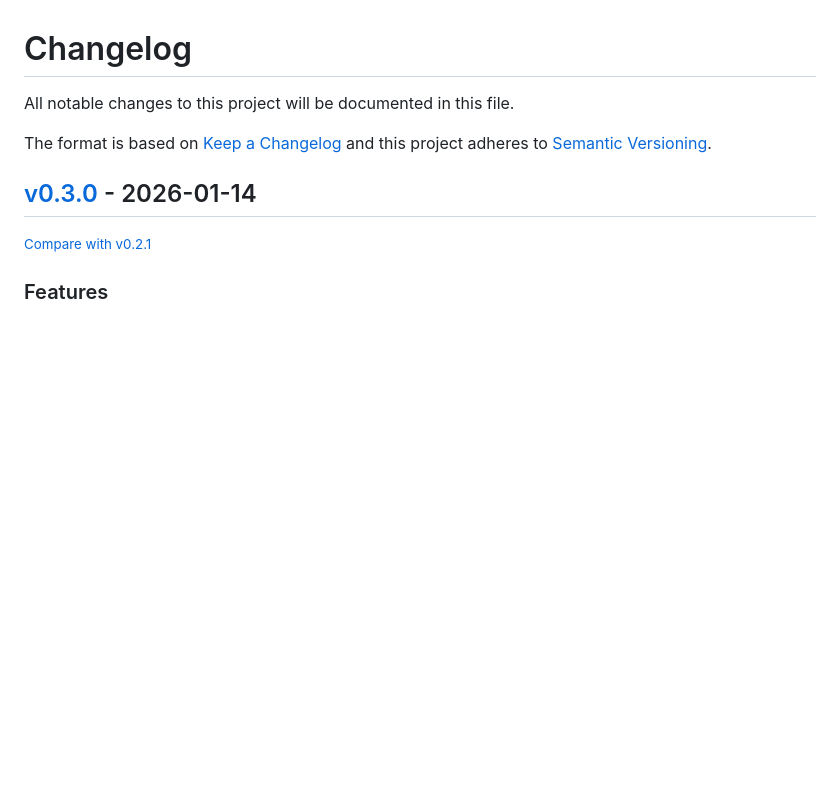
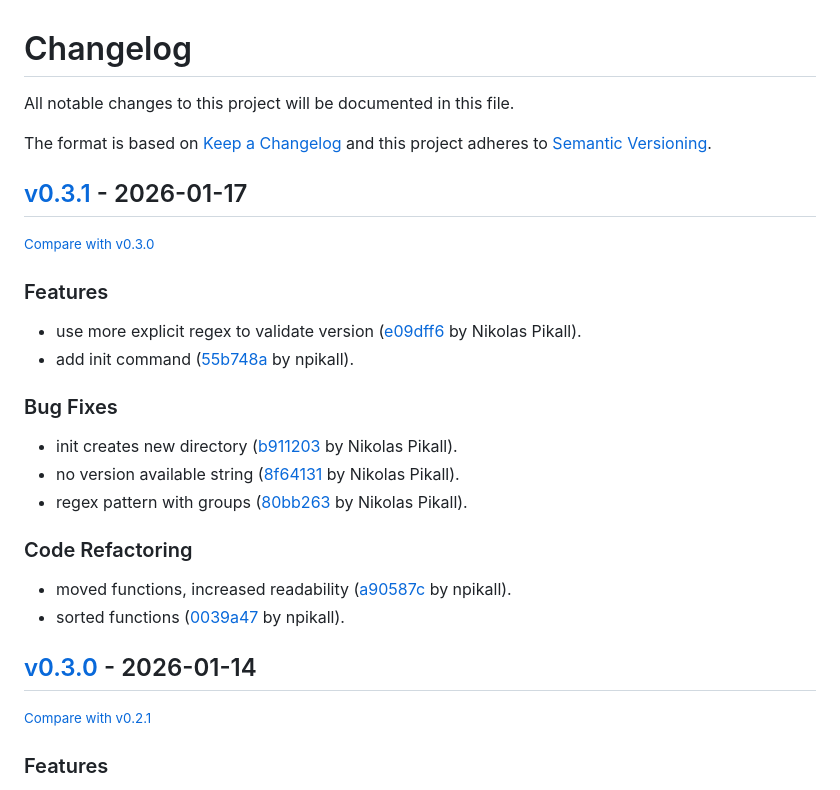
Before and after one commit to npikall/gotpm, a Markdown page: CHANGELOG.md, the part around the change. Rendered like a GitHub page; blank space fills up the shorter version.

Commit message:
chore: update changelog

```diff
--- a/CHANGELOG.md
+++ b/CHANGELOG.md
@@ -6,6 +6,26 @@ The format is based on [Keep a Changelog](http://keepachangelog.com/en/1.0.0/)
 and this project adheres to [Semantic Versioning](http://semver.org/spec/v2.0.0.html).
 
 <!-- insertion marker -->
+## [v0.3.1](https://github.com/npikall/gotpm/releases/tag/v0.3.1) - 2026-01-17
+
+<small>[Compare with v0.3.0](https://github.com/npikall/gotpm/compare/v0.3.0...v0.3.1)</small>
+
+### Features
+
+- use more explicit regex to validate version ([e09dff6](https://github.com/npikall/gotpm/commit/e09dff64d5c58e4f21d40184107b7eaa11d534d9) by Nikolas Pikall).
+- add init command ([55b748a](https://github.com/npikall/gotpm/commit/55b748ae624747fca3f16be83cfb1e839f9d0bed) by npikall).
+
+### Bug Fixes
+
+- init creates new directory ([b911203](https://github.com/npikall/gotpm/commit/b91120305f24a13d70e10f0fc6d154a27256f6ac) by Nikolas Pikall).
+- no version available string ([8f64131](https://github.com/npikall/gotpm/commit/8f64131b1d8d27705ef9a639b0f181dd54d7b2d3) by Nikolas Pikall).
+- regex pattern with groups ([80bb263](https://github.com/npikall/gotpm/commit/80bb2630f5cfb1a763c12cb9db3c1fd47c11e685) by Nikolas Pikall).
+
+### Code Refactoring
+
+- moved functions, increased readability ([a90587c](https://github.com/npikall/gotpm/commit/a90587c37fb9d3697a67bfd979ef4ae96d4a52f0) by npikall).
+- sorted functions ([0039a47](https://github.com/npikall/gotpm/commit/0039a47c0b2145d67d66b1d2b142660149534d2c) by npikall).
+
 ## [v0.3.0](https://github.com/npikall/gotpm/releases/tag/v0.3.0) - 2026-01-14
 
 <small>[Compare with v0.2.1](https://github.com/npikall/gotpm/compare/v0.2.1...v0.3.0)</small>
```
